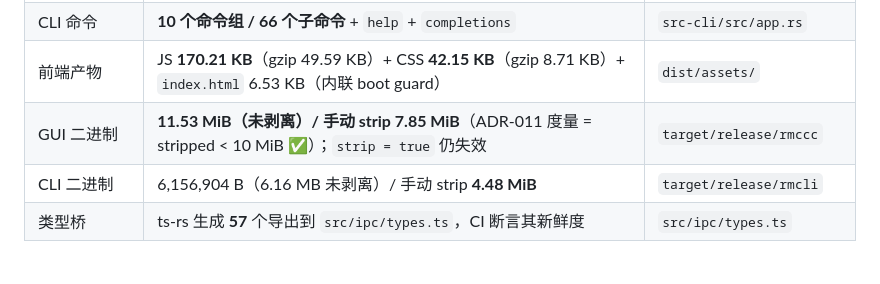
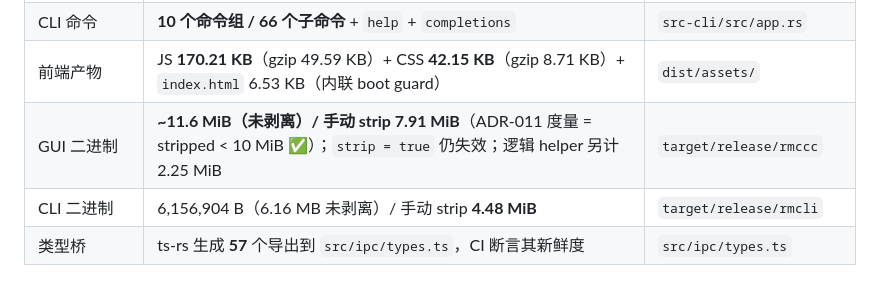
Before and after one commit to RMisuke/RMCL, a Markdown page: docs/AUDIT_2026-10-20.md, the part around the change. GitHub-like rendering.

```diff
--- a/docs/AUDIT_2026-10-20.md
+++ b/docs/AUDIT_2026-10-20.md
@@ -41,7 +41,7 @@
 | IPC 命令 | **77 定义 = 77 注册**；含 `dashboard_*`（9）、`frontend_log`、`plugin_ui_invoke`、Phase 5 的 `plugin_logic_invoke` / `plugin_logic_cancel` | `handlers.rs` + `src/routes/*` |
 | CLI 命令 | **10 个命令组 / 66 个子命令** + `help` + `completions` | `src-cli/src/app.rs` |
 | 前端产物 | JS **170.21 KB**（gzip 49.59 KB）+ CSS **42.15 KB**（gzip 8.71 KB）+ `index.html` 6.53 KB（内联 boot guard） | `dist/assets/` |
-| GUI 二进制 | **11.53 MiB（未剥离）/ 手动 strip 7.85 MiB**（ADR-011 度量 = stripped < 10 MiB ✅）；`strip = true` 仍失效 | `target/release/rmccc` |
+| GUI 二进制 | **~11.6 MiB（未剥离）/ 手动 strip 7.91 MiB**（ADR-011 度量 = stripped < 10 MiB ✅）；`strip = true` 仍失效；逻辑 helper 另计 2.25 MiB | `target/release/rmccc` |
 | CLI 二进制 | 6,156,904 B（6.16 MB 未剥离）/ 手动 strip **4.48 MiB** | `target/release/rmcli` |
 | 类型桥 | ts-rs 生成 **57** 个导出到 `src/ipc/types.ts`，CI 断言其新鲜度 | `src/ipc/types.ts` |
 
```
Also changed, not shown: docs/PROJECT_STATUS.md (+4 -2 lines).
